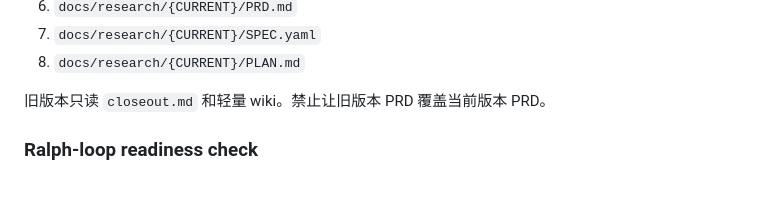
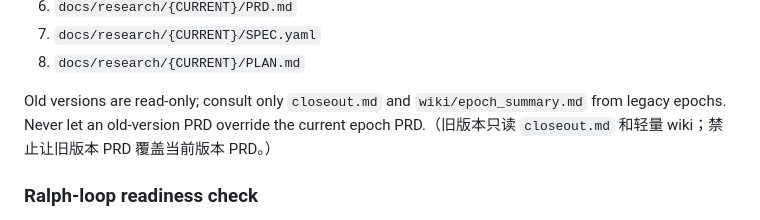
Before and after one commit to XiaYiHann/report-prd-skills, a Markdown page: skills/research/SKILL.md, the part around one of its changes. Drawn GitHub-style; blank space fills up the shorter version.

```diff
--- a/skills/research/SKILL.md
+++ b/skills/research/SKILL.md
@@ -61,7 +61,7 @@ Every `/research` run must first read:
 7. `docs/research/{CURRENT}/SPEC.yaml`
 8. `docs/research/{CURRENT}/PLAN.md`
 
-旧版本只读 `closeout.md` 和轻量 wiki。禁止让旧版本 PRD 覆盖当前版本 PRD。
+Old versions are read-only; consult only `closeout.md` and `wiki/epoch_summary.md` from legacy epochs. Never let an old-version PRD override the current epoch PRD.（旧版本只读 `closeout.md` 和轻量 wiki；禁止让旧版本 PRD 覆盖当前版本 PRD。）
 
 ### Ralph-loop readiness check
 
```
Also changed, not shown: other parts of skills/research/SKILL.md (+1 -3 lines), skills/research-explore/SKILL.md (+1 -1 lines), skills/research-prd/SKILL.md (+1 -1 lines).
